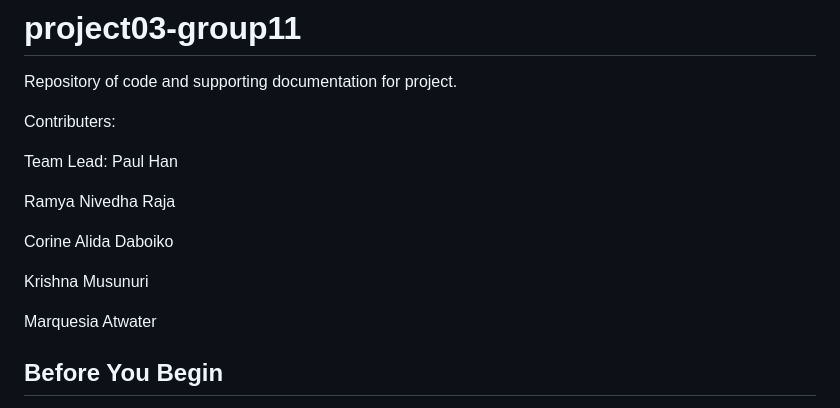
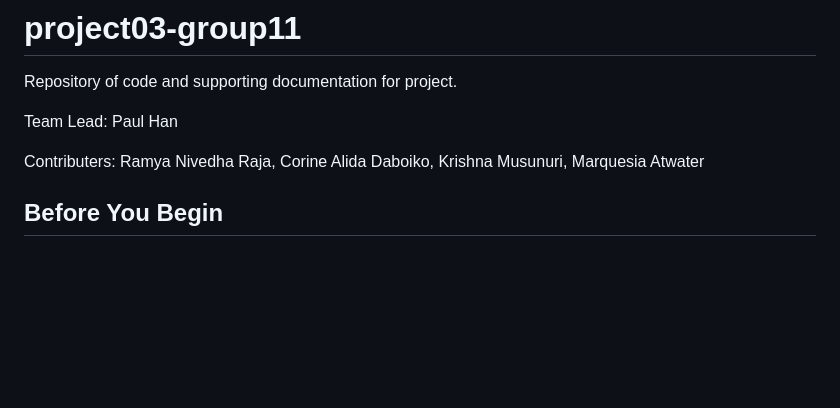
Before and after one commit to pbhan710/project03-group11, a Markdown page: README.md, the part around the change. Rendered like a GitHub page; blank space fills up the shorter version.

```diff
--- a/README.md
+++ b/README.md
@@ -1,17 +1,9 @@
 # project03-group11
 Repository of code and supporting documentation for project.
 
-Contributers:
-
 Team Lead: Paul Han
 
-Ramya Nivedha Raja
-
-Corine Alida Daboiko
-
-Krishna Musunuri
-
-Marquesia Atwater
+Contributers: Ramya Nivedha Raja, Corine Alida Daboiko, Krishna Musunuri, Marquesia Atwater
 
 ## Before You Begin
 Please download The Movies Dataset at Kaggle and store this in a "Data" sub-repository of the project. This data can be accessed via .csv files as well as through it's online API. This dataset includes contain metadata for 45,000 movies all listed in the Full MovieLens Dataset. For the purposes of this project we chose to only showcase data pertaining to the last decade. Data points include cast, crew, plot keywords, budget, revenue, posters, release dates, languages, production companies, countries, TMDB vote counts and vote averages.
```
